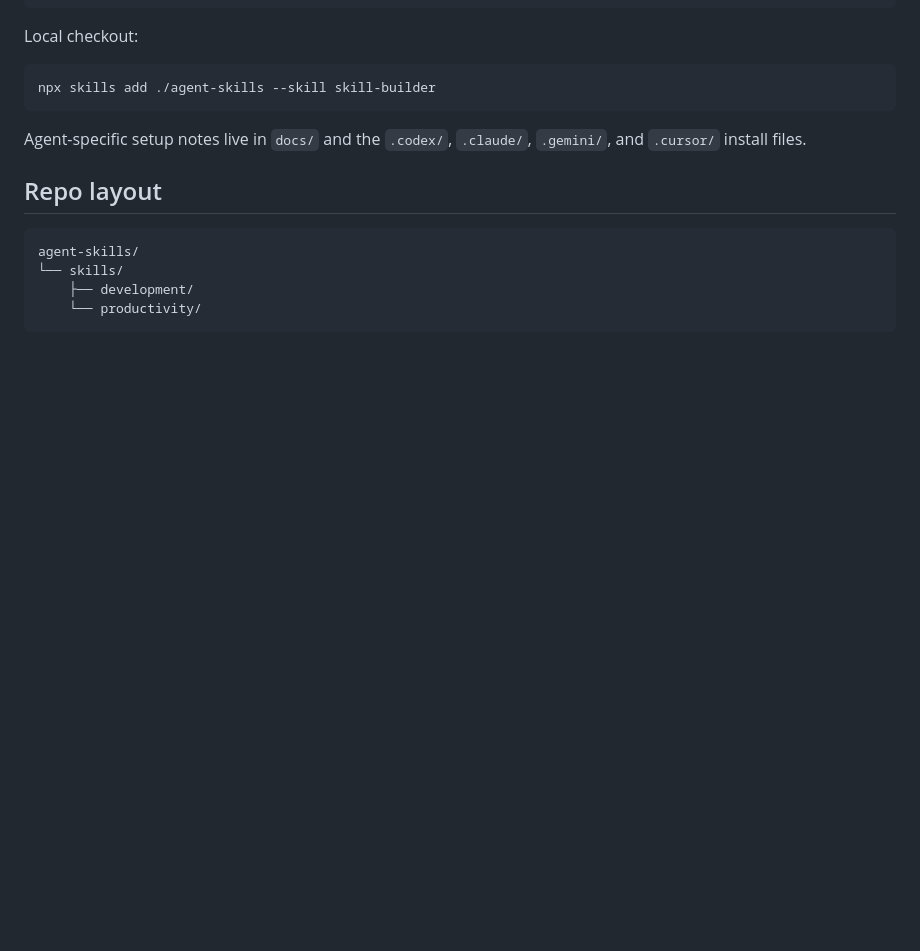
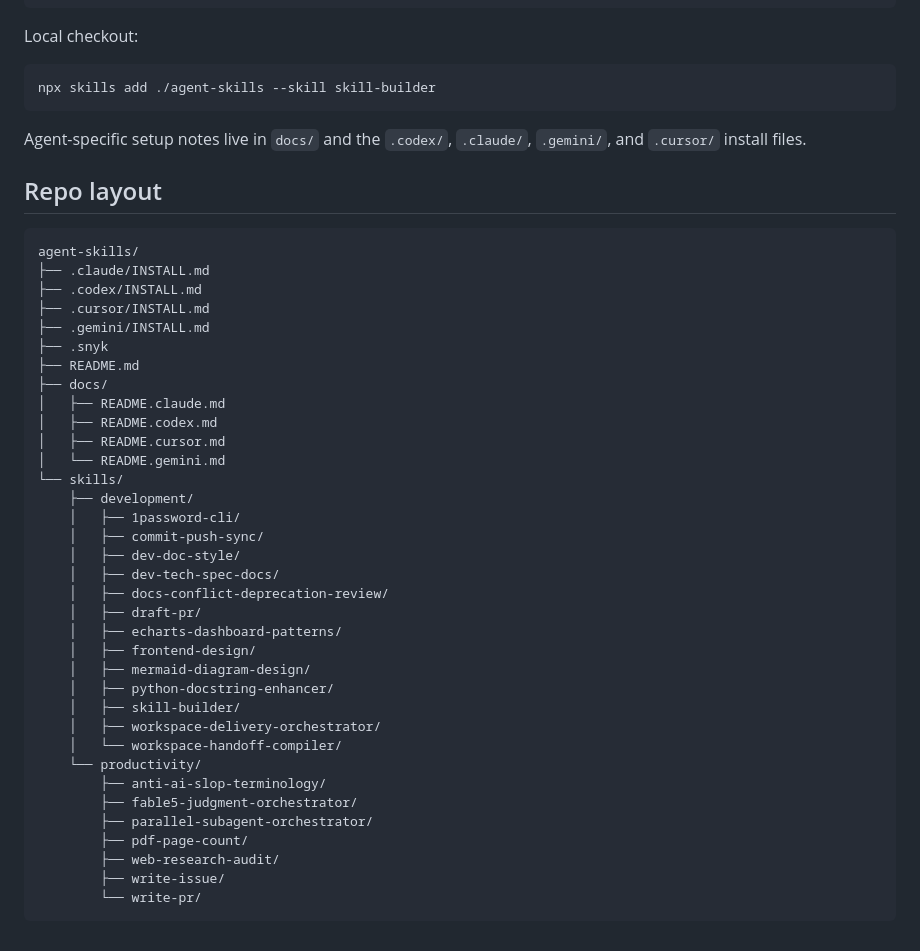
Before and after one commit to gigio1023/agent-skills, a Markdown page: README.md, the part around one of its changes. Drawn GitHub-style; blank space fills up the shorter version.

Commit message:
docs: index mermaid skill

````diff
--- a/README.md
+++ b/README.md
@@ -63,7 +82,38 @@ Agent-specific setup notes live in `docs/` and the `.codex/`, `.claude/`,
 
 ```text
 agent-skills/
+├── .claude/INSTALL.md
+├── .codex/INSTALL.md
+├── .cursor/INSTALL.md
+├── .gemini/INSTALL.md
+├── .snyk
+├── README.md
+├── docs/
+│   ├── README.claude.md
+│   ├── README.codex.md
+│   ├── README.cursor.md
+│   └── README.gemini.md
 └── skills/
     ├── development/
+    │   ├── 1password-cli/
+    │   ├── commit-push-sync/
+    │   ├── dev-doc-style/
+    │   ├── dev-tech-spec-docs/
+    │   ├── docs-conflict-deprecation-review/
+    │   ├── draft-pr/
+    │   ├── echarts-dashboard-patterns/
+    │   ├── frontend-design/
+    │   ├── mermaid-diagram-design/
+    │   ├── python-docstring-enhancer/
+    │   ├── skill-builder/
+    │   ├── workspace-delivery-orchestrator/
+    │   └── workspace-handoff-compiler/
     └── productivity/
+        ├── anti-ai-slop-terminology/
+        ├── fable5-judgment-orchestrator/
+        ├── parallel-subagent-orchestrator/
+        ├── pdf-page-count/
+        ├── web-research-audit/
+        ├── write-issue/
+        └── write-pr/
 ```
````
Also changed, not shown: other parts of README.md (+24 -5 lines), 2 other files.
